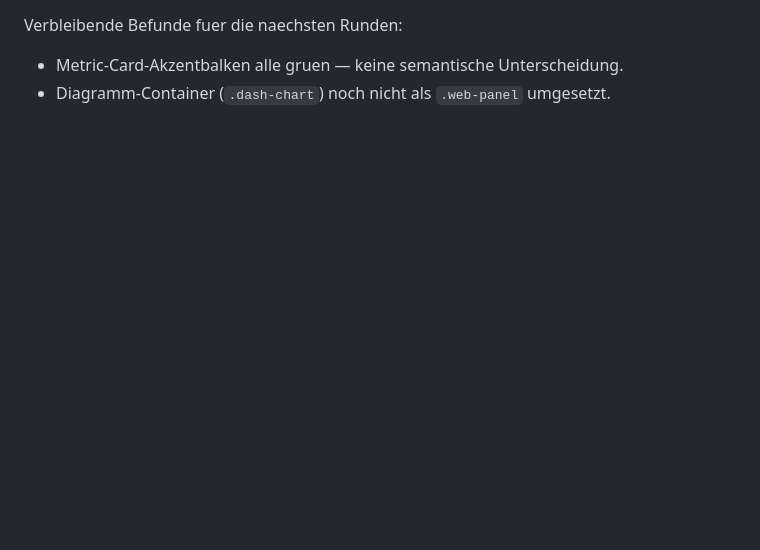
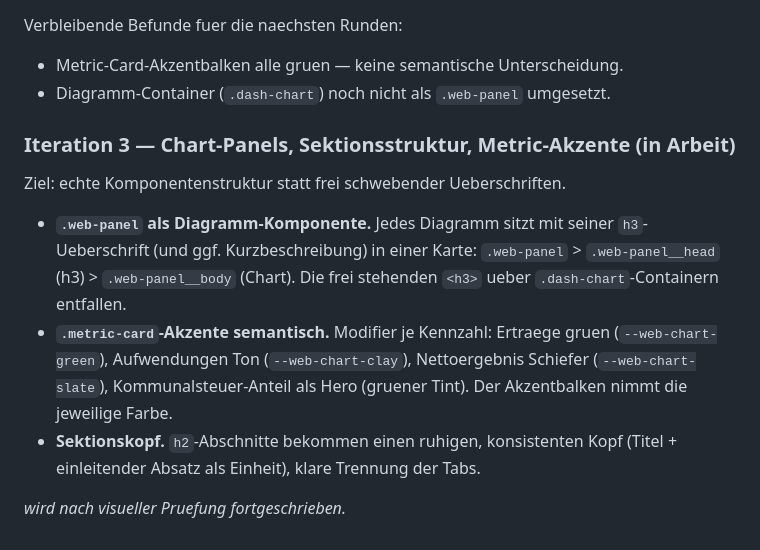
Before and after one commit to GrueneAT/gemeindefinanzen, a Markdown page: docs/web-design-system.md, the part around the change. GitHub-like rendering; blank space fills up the shorter version.

Commit message:
ye9ih: Iteration 3 spezifizieren — Chart-Panels und Metric-Akzente

```diff
--- a/docs/web-design-system.md
+++ b/docs/web-design-system.md
@@ -168,3 +168,20 @@ ueberschrieben. **Tests gruen.**
 Verbleibende Befunde fuer die naechsten Runden:
 - Metric-Card-Akzentbalken alle gruen — keine semantische Unterscheidung.
 - Diagramm-Container (`.dash-chart`) noch nicht als `.web-panel` umgesetzt.
+
+### Iteration 3 — Chart-Panels, Sektionsstruktur, Metric-Akzente (in Arbeit)
+
+Ziel: echte Komponentenstruktur statt frei schwebender Ueberschriften.
+
+- **`.web-panel` als Diagramm-Komponente.** Jedes Diagramm sitzt mit seiner
+  `h3`-Ueberschrift (und ggf. Kurzbeschreibung) in einer Karte:
+  `.web-panel` > `.web-panel__head` (h3) > `.web-panel__body` (Chart).
+  Die frei stehenden `<h3>` ueber `.dash-chart`-Containern entfallen.
+- **`.metric-card`-Akzente semantisch.** Modifier je Kennzahl: Ertraege
+  gruen (`--web-chart-green`), Aufwendungen Ton (`--web-chart-clay`),
+  Nettoergebnis Schiefer (`--web-chart-slate`), Kommunalsteuer-Anteil als
+  Hero (gruener Tint). Der Akzentbalken nimmt die jeweilige Farbe.
+- **Sektionskopf.** `h2`-Abschnitte bekommen einen ruhigen, konsistenten
+  Kopf (Titel + einleitender Absatz als Einheit), klare Trennung der Tabs.
+
+_wird nach visueller Pruefung fortgeschrieben._
```
